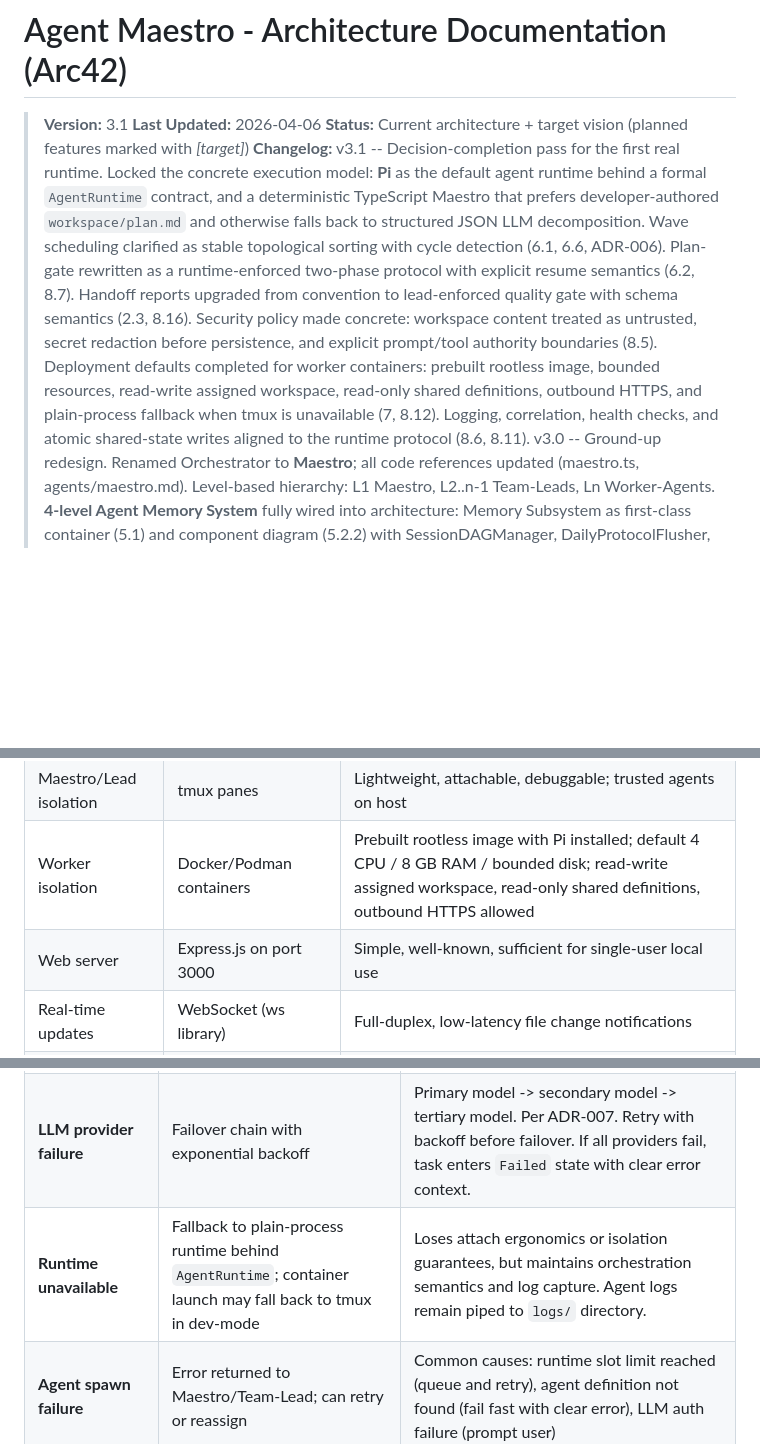
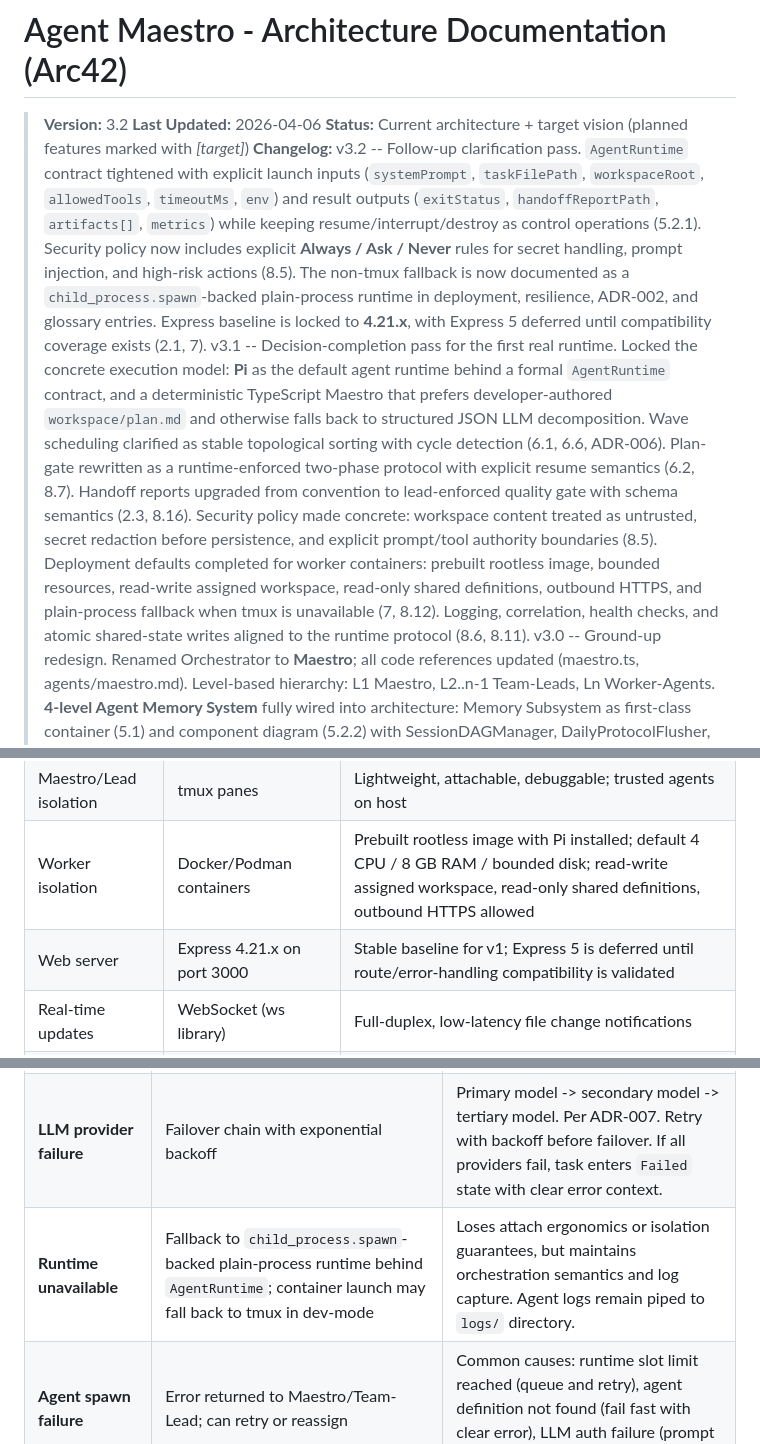
Before and after one commit to BerndAdamczyk/Agent-Maestro, a Markdown page: docs/arc42-architecture.md, 3 parts joined by grey strips. Drawn GitHub-style; blank space fills up the shorter version.

```diff
--- a/docs/arc42-architecture.md
+++ b/docs/arc42-architecture.md
@@ -1,9 +1,10 @@
 # Agent Maestro - Architecture Documentation (Arc42)
 
-> **Version:** 3.1
+> **Version:** 3.2
 > **Last Updated:** 2026-04-06
 > **Status:** Current architecture + target vision (planned features marked with *[target]*)
-> **Changelog:** v3.1 -- Decision-completion pass for the first real runtime. Locked the concrete execution model: **Pi** as the default agent runtime behind a formal `AgentRuntime` contract, and a deterministic TypeScript Maestro that prefers developer-authored `workspace/plan.md` and otherwise falls back to structured JSON LLM decomposition. Wave scheduling clarified as stable topological sorting with cycle detection (6.1, 6.6, ADR-006). Plan-gate rewritten as a runtime-enforced two-phase protocol with explicit resume semantics (6.2, 8.7). Handoff reports upgraded from convention to lead-enforced quality gate with schema semantics (2.3, 8.16). Security policy made concrete: workspace content treated as untrusted, secret redaction before persistence, and explicit prompt/tool authority boundaries (8.5). Deployment defaults completed for worker containers: prebuilt rootless image, bounded resources, read-write assigned workspace, read-only shared definitions, outbound HTTPS, and plain-process fallback when tmux is unavailable (7, 8.12). Logging, correlation, health checks, and atomic shared-state writes aligned to the runtime protocol (8.6, 8.11).
+> **Changelog:** v3.2 -- Follow-up clarification pass. `AgentRuntime` contract tightened with explicit launch inputs (`systemPrompt`, `taskFilePath`, `workspaceRoot`, `allowedTools`, `timeoutMs`, `env`) and result outputs (`exitStatus`, `handoffReportPath`, `artifacts[]`, `metrics`) while keeping resume/interrupt/destroy as control operations (5.2.1). Security policy now includes explicit **Always / Ask / Never** rules for secret handling, prompt injection, and high-risk actions (8.5). The non-tmux fallback is now documented as a `child_process.spawn`-backed plain-process runtime in deployment, resilience, ADR-002, and glossary entries. Express baseline is locked to **4.21.x**, with Express 5 deferred until compatibility coverage exists (2.1, 7).
+> v3.1 -- Decision-completion pass for the first real runtime. Locked the concrete execution model: **Pi** as the default agent runtime behind a formal `AgentRuntime` contract, and a deterministic TypeScript Maestro that prefers developer-authored `workspace/plan.md` and otherwise falls back to structured JSON LLM decomposition. Wave scheduling clarified as stable topological sorting with cycle detection (6.1, 6.6, ADR-006). Plan-gate rewritten as a runtime-enforced two-phase protocol with explicit resume semantics (6.2, 8.7). Handoff reports upgraded from convention to lead-enforced quality gate with schema semantics (2.3, 8.16). Security policy made concrete: workspace content treated as untrusted, secret redaction before persistence, and explicit prompt/tool authority boundaries (8.5). Deployment defaults completed for worker containers: prebuilt rootless image, bounded resources, read-write assigned workspace, read-only shared definitions, outbound HTTPS, and plain-process fallback when tmux is unavailable (7, 8.12). Logging, correlation, health checks, and atomic shared-state writes aligned to the runtime protocol (8.6, 8.11).
 > v3.0 -- Ground-up redesign. Renamed Orchestrator to **Maestro**; all code references updated (maestro.ts, agents/maestro.md). Level-based hierarchy: L1 Maestro, L2..n-1 Team-Leads, Ln Worker-Agents. **4-level Agent Memory System** fully wired into architecture: Memory Subsystem as first-class container (5.1) and component diagram (5.2.2) with SessionDAGManager, DailyProtocolFlusher, ExpertiseStore, KnowledgeGraphLoader, GitCheckpointEngine, MemoryAccessControl. Knowledge graph branch loading integrated into PromptAssembler (5.2.1, 8.2). Level 3 storage unified to MEMORY.md/EXPERT.md (no more mental-models/*.yaml). Runtime sequences added: Session DAG branching/rewind (6.7), Silent Memory Flush with pre_compaction lifecycle hook (6.8). Lifecycle state machine updated with Flushing and MemoryPromotion states (8.7). **Tiered process isolation**: containers for Workers, tmux for Leads/Maestro (ADR-002 rewritten). **Model tiering policy** in config and agent frontmatter (8.15). Security section rewritten with hierarchy-aligned isolation model (8.5). Git-Memory integration (8.17), Memory Best Practices (8.18), ADR-008. Deployment view updated with container runtime, git engine, memory/ directory structure. Zod schema validation, schema_version in all file formats. Resolved tech debt D1 (python3), F6 (containers), F21 (YAML parsing).
 > v2.0 -- Comprehensive review incorporating production agent orchestration patterns, NotebookLM research (arc42 + agentic AI guides), and gap analysis. Added: agent lifecycle state machine, timeout/deadlock detection, resource management/backpressure, context window management, conflict resolution, domain model, configuration management, logging/audit trail, 3 new ADRs with alternatives considered for all ADRs, structured risk/debt separation, stimulus-response quality scenarios, expanded glossary, future improvements roadmap (Section 13).
 
@@ -1156,7 +1166,7 @@ graph TB
 | Hosting | Local developer machine | Privacy, latency, no cloud costs |
 | Maestro/Lead isolation | tmux panes | Lightweight, attachable, debuggable; trusted agents on host |
 | Worker isolation | Docker/Podman containers | Prebuilt rootless image with Pi installed; default 4 CPU / 8 GB RAM / bounded disk; read-write assigned workspace, read-only shared definitions, outbound HTTPS allowed |
-| Web server | Express.js on port 3000 | Simple, well-known, sufficient for single-user local use |
+| Web server | Express 4.21.x on port 3000 | Stable baseline for v1; Express 5 is deferred until route/error-handling compatibility is validated |
 | Real-time updates | WebSocket (ws library) | Full-duplex, low-latency file change notifications |
 | File watching | Chokidar | Cross-platform, efficient (inotify on Linux, fsevents on macOS) |
 | Agent runtime | `AgentRuntime` with `PiRuntime` default | Keeps orchestration deterministic while allowing tmux, container, and plain-process execution backends behind one contract |
@@ -1511,7 +1529,7 @@ The system implements defense-in-depth for fault tolerance:
 | **Maestro session resume** | `run.sh --resume` re-attaches to existing tmux session | Reads `status.md` + task files to reconstruct `ActiveWorkers` map; resumes monitoring from current wave state |
 | **Agent crash (mid-task)** | Health check detects missing pane; parent notified | Parent agent can retry (re-delegate same task), reassign (delegate to different agent), or escalate (mark task as failed, create summary of partial progress) |
 | **LLM provider failure** | Failover chain with exponential backoff | Primary model -> secondary model -> tertiary model. Per ADR-007. Retry with backoff before failover. If all providers fail, task enters `Failed` state with clear error context. |
-| **Runtime unavailable** | Fallback to plain-process runtime behind `AgentRuntime`; container launch may fall back to tmux in dev-mode | Loses attach ergonomics or isolation guarantees, but maintains orchestration semantics and log capture. Agent logs remain piped to `logs/` directory. |
+| **Runtime unavailable** | Fallback to `child_process.spawn`-backed plain-process runtime behind `AgentRuntime`; container launch may fall back to tmux in dev-mode | Loses attach ergonomics or isolation guarantees, but maintains orchestration semantics and log capture. Agent logs remain piped to `logs/` directory. |
 | **Agent spawn failure** | Error returned to Maestro/Team-Lead; can retry or reassign | Common causes: runtime slot limit reached (queue and retry), agent definition not found (fail fast with clear error), LLM auth failure (prompt user) |
 | **Reconcile failure** | Auto-creates fix-task; loops until validation passes | Maximum retry count (default: 3) prevents infinite loops. After max retries, escalates to user with full error context. |
 | **File corruption** | Workspace files are git-trackable; recovery via git checkout | `workspace/` should be committed at wave boundaries for checkpoint/restore capability |
```
Also changed, not shown: other parts of docs/arc42-architecture.md (+25 -6 lines), docs/implementation-considerations.md (deleted, +0 -172 lines).
